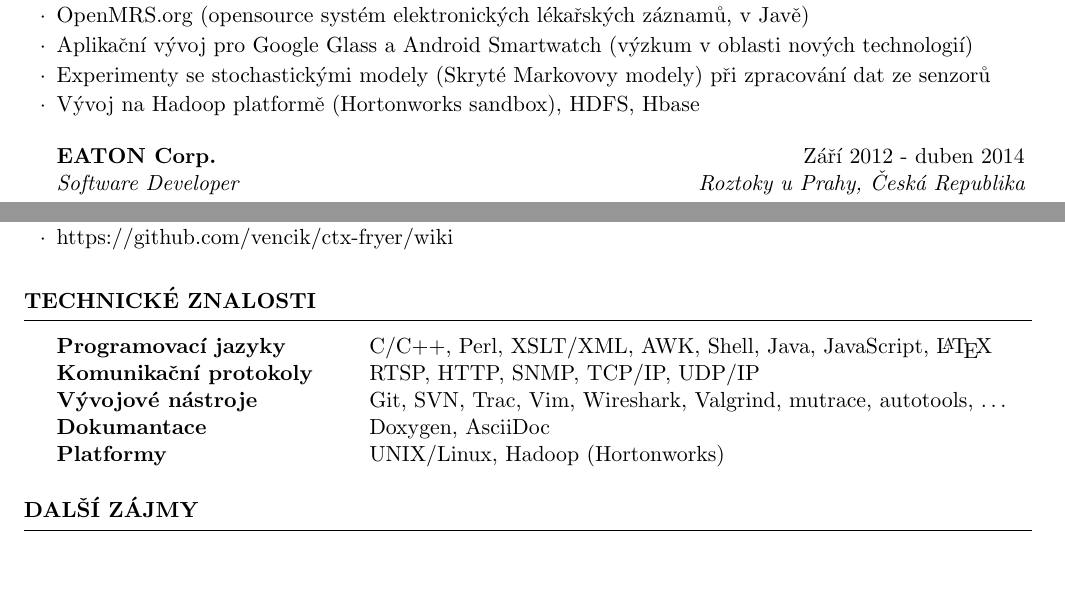
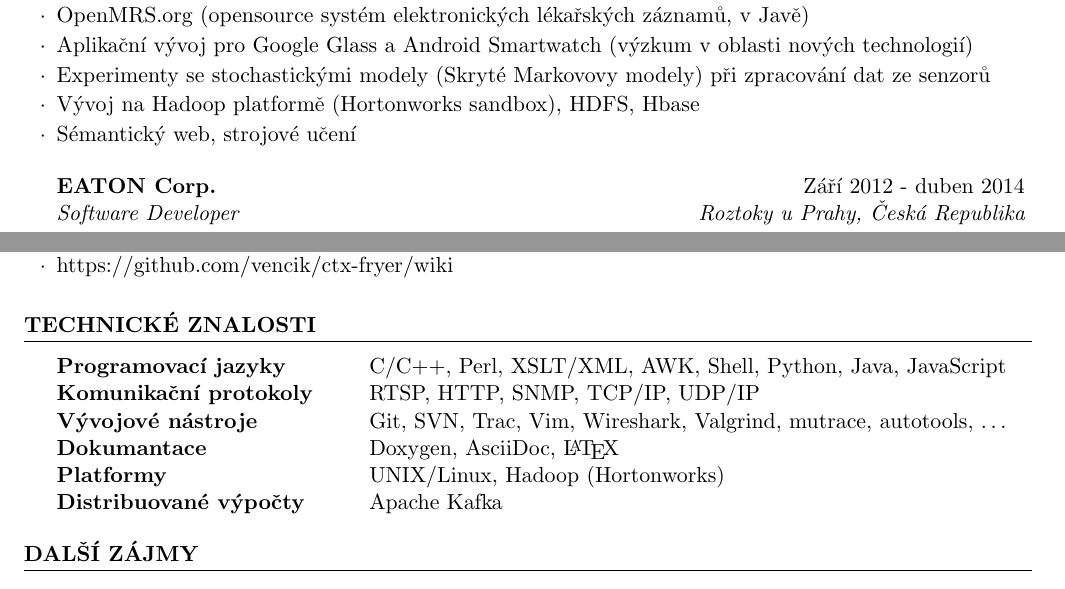
Before and after one commit to vencik/lopucha.net, a LaTeX CV (vencik/CV_CS.tex): two parts of pages 1 and 2 of 2, joined at a grey line, cut so that both start at the same text. Compiled offline with pdfLaTeX.

Commit message:
vencik::CV: updates

```diff
--- a/vencik/CV_CS.tex
+++ b/vencik/CV_CS.tex
@@ -58,6 +58,7 @@ Zvl\'{a}\v{s}tn\'{i} z\'{a}jmy:
 \item Aplika\v{c}n\'{i} v\'{y}voj pro Google Glass a Android Smartwatch (v\'{y}zkum v oblasti nov\'{y}ch technologi\'{i})
 \item Experimenty se stochastick\'{y}mi modely (Skryt\'{e} Markovovy modely) p\v{r}i zpracov\'{a}n\'{i} dat ze senzor\r{u}
 \item V\'{y}voj na Hadoop platform\v{e} (Hortonworks sandbox), HDFS, Hbase
+\item S\'{e}mantick\'{y} web, strojov\'{e} u\v{c}en\'{i}
 \end{rSubsection}
 
 %------------------------------------------------
@@ -138,11 +139,12 @@ Zvl\'{a}\v{s}tn\'{i} z\'{a}jmy:
 \begin{rSection}{Technick\'{e} znalosti}
 
 \begin{tabular}{ @{} >{\bfseries}l @{\hspace{6ex}} l }
-Programovac\'{i} jazyky & C/C++, Perl, XSLT/XML, AWK, Shell, Java, JavaScript, \LaTeX \\
+Programovac\'{i} jazyky & C/C++, Perl, XSLT/XML, AWK, Shell, Python, Java, JavaScript \\
 Komunika\v{c}n\'{i} protokoly & RTSP, HTTP, SNMP, TCP/IP, UDP/IP \\
 V\'{y}vojov\'{e} n\'{a}stroje & Git, SVN, Trac, Vim, Wireshark, Valgrind, mutrace, autotools, \dots \\
-Dokumantace & Doxygen, AsciiDoc \\
-Platformy & UNIX/Linux, Hadoop (Hortonworks)
+Dokumantace & Doxygen, AsciiDoc, \LaTeX \\
+Platformy & UNIX/Linux, Hadoop (Hortonworks) \\
+Distribuovan\'{e} v\'{y}po\v{c}ty & Apache Kafka
 \end{tabular}
 
 \end{rSection}
```
Also changed, not shown: vencik/CV.tex (+5 -3 lines).
